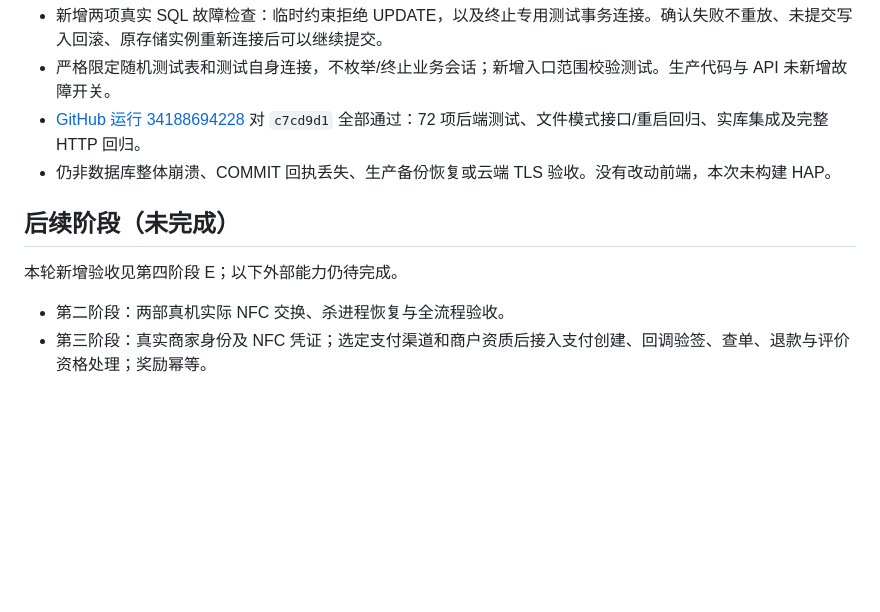
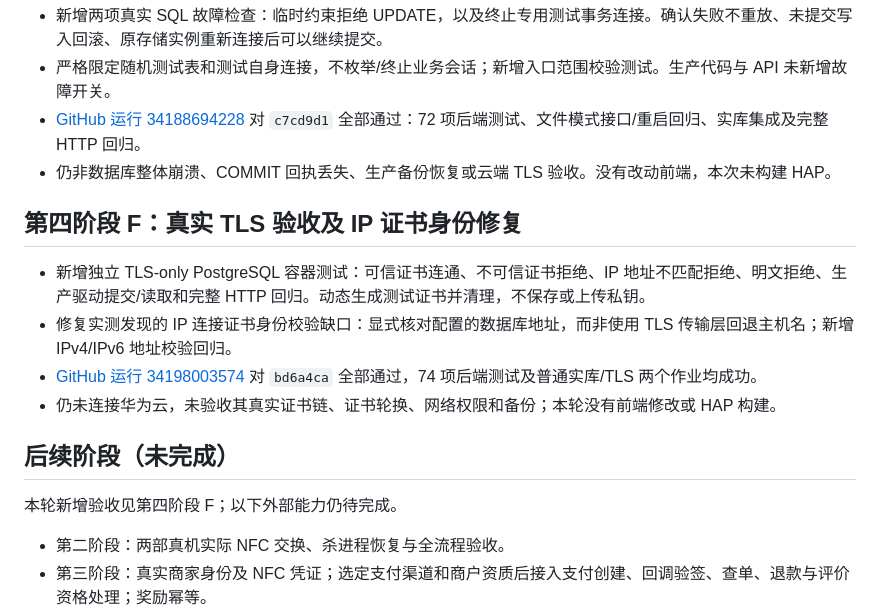
Before and after one commit to robin90339116-ops/MicroWorld, a Markdown page: docs/IMPLEMENTATION_ACCEPTANCE.md, the part around the change. GitHub-like rendering; blank space fills up the shorter version.

```diff
--- a/docs/IMPLEMENTATION_ACCEPTANCE.md
+++ b/docs/IMPLEMENTATION_ACCEPTANCE.md
@@ -171,9 +171,16 @@
 - [GitHub 运行 34188694228](https://github.com/robin90339116-ops/MicroWorld/actions/runs/34188694228) 对 `c7cd9d1` 全部通过：72 项后端测试、文件模式接口/重启回归、实库集成及完整 HTTP 回归。
 - 仍非数据库整体崩溃、COMMIT 回执丢失、生产备份恢复或云端 TLS 验收。没有改动前端，本次未构建 HAP。
 
+## 第四阶段 F：真实 TLS 验收及 IP 证书身份修复
+
+- 新增独立 TLS-only PostgreSQL 容器测试：可信证书连通、不可信证书拒绝、IP 地址不匹配拒绝、明文拒绝、生产驱动提交/读取和完整 HTTP 回归。动态生成测试证书并清理，不保存或上传私钥。
+- 修复实测发现的 IP 连接证书身份校验缺口：显式核对配置的数据库地址，而非使用 TLS 传输层回退主机名；新增 IPv4/IPv6 地址校验回归。
+- [GitHub 运行 34198003574](https://github.com/robin90339116-ops/MicroWorld/actions/runs/34198003574) 对 `bd6a4ca` 全部通过，74 项后端测试及普通实库/TLS 两个作业均成功。
+- 仍未连接华为云，未验收其真实证书链、证书轮换、网络权限和备份；本轮没有前端修改或 HAP 构建。
+
 ## 后续阶段（未完成）
 
-本轮新增验收见第四阶段 E；以下外部能力仍待完成。
+本轮新增验收见第四阶段 F；以下外部能力仍待完成。
 
 - 第二阶段：两部真机实际 NFC 交换、杀进程恢复与全流程验收。
 - 第三阶段：真实商家身份及 NFC 凭证；选定支付渠道和商户资质后接入支付创建、回调验签、查单、退款与评价资格处理；奖励幂等。
```
Also changed, not shown: backend/docs/STORAGE_RELIABILITY.md (+10 -0 lines).
